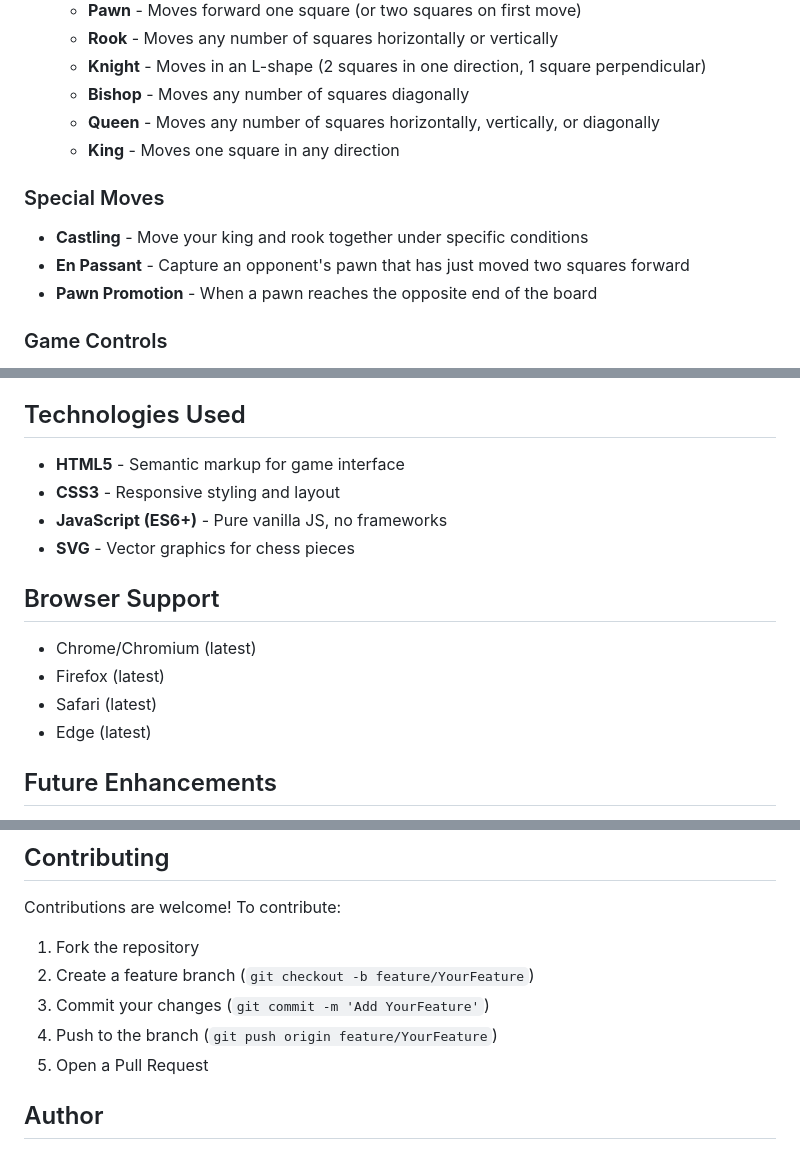
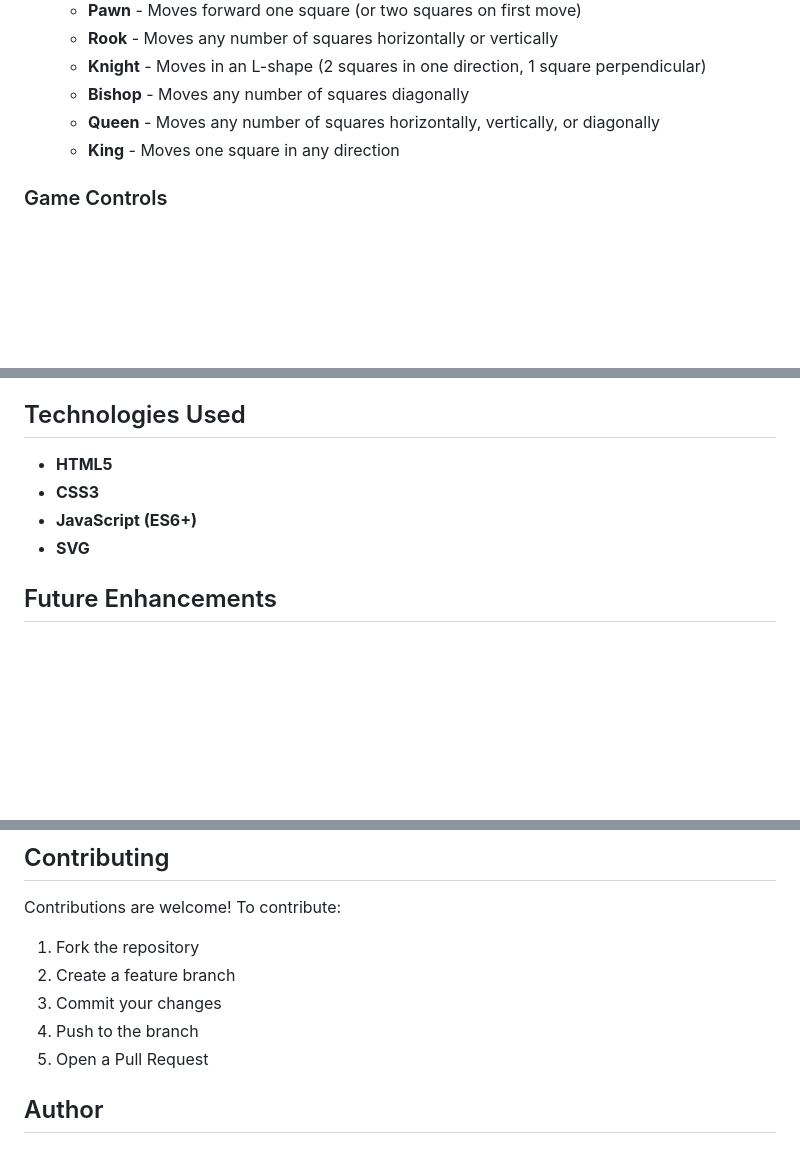
Before and after one commit to ShresthaPrasum/finalProject, a Markdown page: chess-website/README.md, 3 parts joined by grey strips. GitHub-like rendering; blank space fills up the shorter version.

Commit message:
Revise README with updated project details
Updated project overview and features, removed outdated sections, and streamlined contributing instructions.

```diff
--- a/chess-website/README.md
+++ b/chess-website/README.md
@@ -70,10 +70,6 @@ chess-website/
    - **Queen** - Moves any number of squares horizontally, vertically, or diagonally
    - **King** - Moves one square in any direction
 
-### Special Moves
-- **Castling** - Move your king and rook together under specific conditions
-- **En Passant** - Capture an opponent's pawn that has just moved two squares forward
-- **Pawn Promotion** - When a pawn reaches the opposite end of the board
 
 ### Game Controls
 - **Reset Game** - Click the "Reset" button to start a new game at any time
@@ -98,16 +94,11 @@ The main game engine handling:
 - **moveHistory** - Array of all moves made in the game
 
 ## Technologies Used
-- **HTML5** - Semantic markup for game interface
-- **CSS3** - Responsive styling and layout
-- **JavaScript (ES6+)** - Pure vanilla JS, no frameworks
-- **SVG** - Vector graphics for chess pieces
+- **HTML5**
+- **CSS3**
+- **JavaScript (ES6+)**
+- **SVG**
 
-## Browser Support
-- Chrome/Chromium (latest)
-- Firefox (latest)
-- Safari (latest)
-- Edge (latest)
 
 ## Future Enhancements
 - AI opponent with difficulty levels
@@ -120,9 +111,9 @@ The main game engine handling:
 ## Contributing
 Contributions are welcome! To contribute:
 1. Fork the repository
-2. Create a feature branch (`git checkout -b feature/YourFeature`)
-3. Commit your changes (`git commit -m 'Add YourFeature'`)
-4. Push to the branch (`git push origin feature/YourFeature`)
+2. Create a feature branch
+3. Commit your changes
+4. Push to the branch
 5. Open a Pull Request
 
 
```
Also changed, not shown: other parts of chess-website/README.md (+1 -1 lines).
